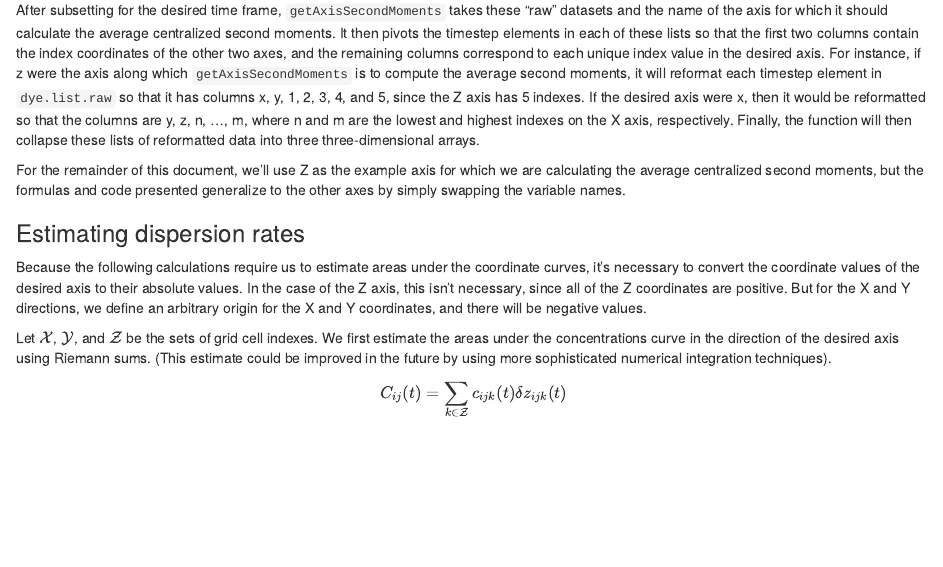
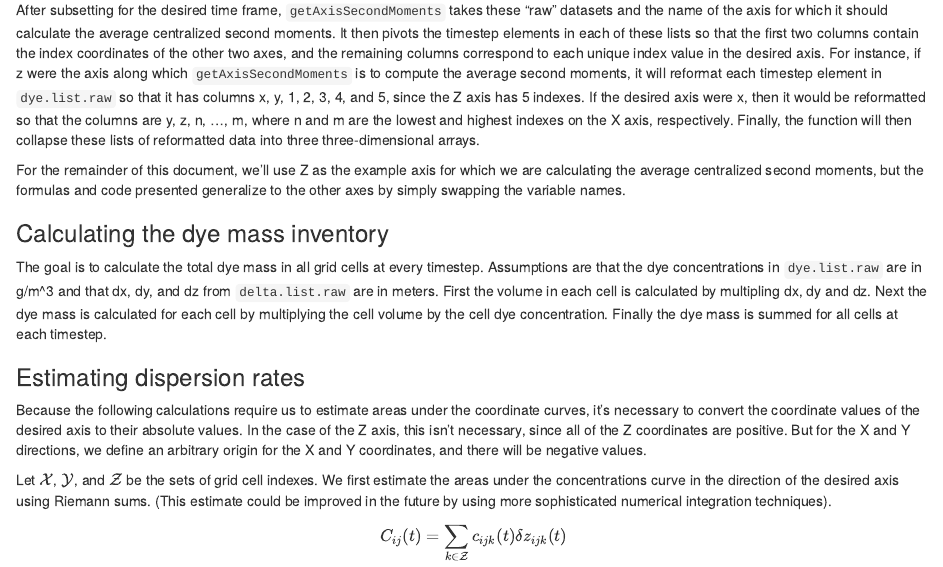
Before and after one commit to OOW/dispersion-calculator, an R Markdown document (index.rmd): the page in a window 1100 px wide, from 710 px down. Rendered offline with R 4.5, knitr and Pandoc, with nearby package versions.

Commit message:
Update index.rmd
Add note for the dye mass inventory calculation steps.

```diff
--- a/index.rmd
+++ b/index.rmd
@@ -27,6 +27,11 @@ The three axis-netural datasets that pass to `getAxisSecondMoments` are `delta.l
 After subsetting for the desired time frame, `getAxisSecondMoments` takes these "raw" datasets and the name of the axis for which it should calculate the average centralized second moments. It then pivots the timestep elements in each of these lists so that the first two columns contain the index coordinates of the other two axes, and the remaining columns correspond to each unique index value in the desired axis. For instance, if z were the axis along which `getAxisSecondMoments` is to compute the average second moments, it will reformat each timestep element in `dye.list.raw` so that it has columns x, y, 1, 2, 3, 4, and 5, since the Z axis has 5 indexes. If the desired axis were x, then it would be reformatted so that the columns are y, z, n, ..., m, where n and m are the lowest and highest indexes on the X axis, respectively. Finally, the function will then collapse these lists of reformatted data into three three-dimensional arrays.
 
 For the remainder of this document, we'll use Z as the example axis for which we are calculating the average centralized second moments, but the formulas and code presented generalize to the other axes by simply swapping the variable names.
+
+### Calculating the dye mass inventory
+
+The goal is to calculate the total dye mass in all grid cells at every timestep.
+Assumptions are that the dye concentrations in `dye.list.raw` are in g/m^3 and that dx, dy, and dz from `delta.list.raw` are in meters.  First the volume in each cell is calculated by multipling dx, dy and dz.  Next the dye mass is calculated for each cell by multiplying the cell volume by the cell dye concentration.  Finally the dye mass is summed for all cells at each timestep.
 
 ### Estimating dispersion rates
 
```
